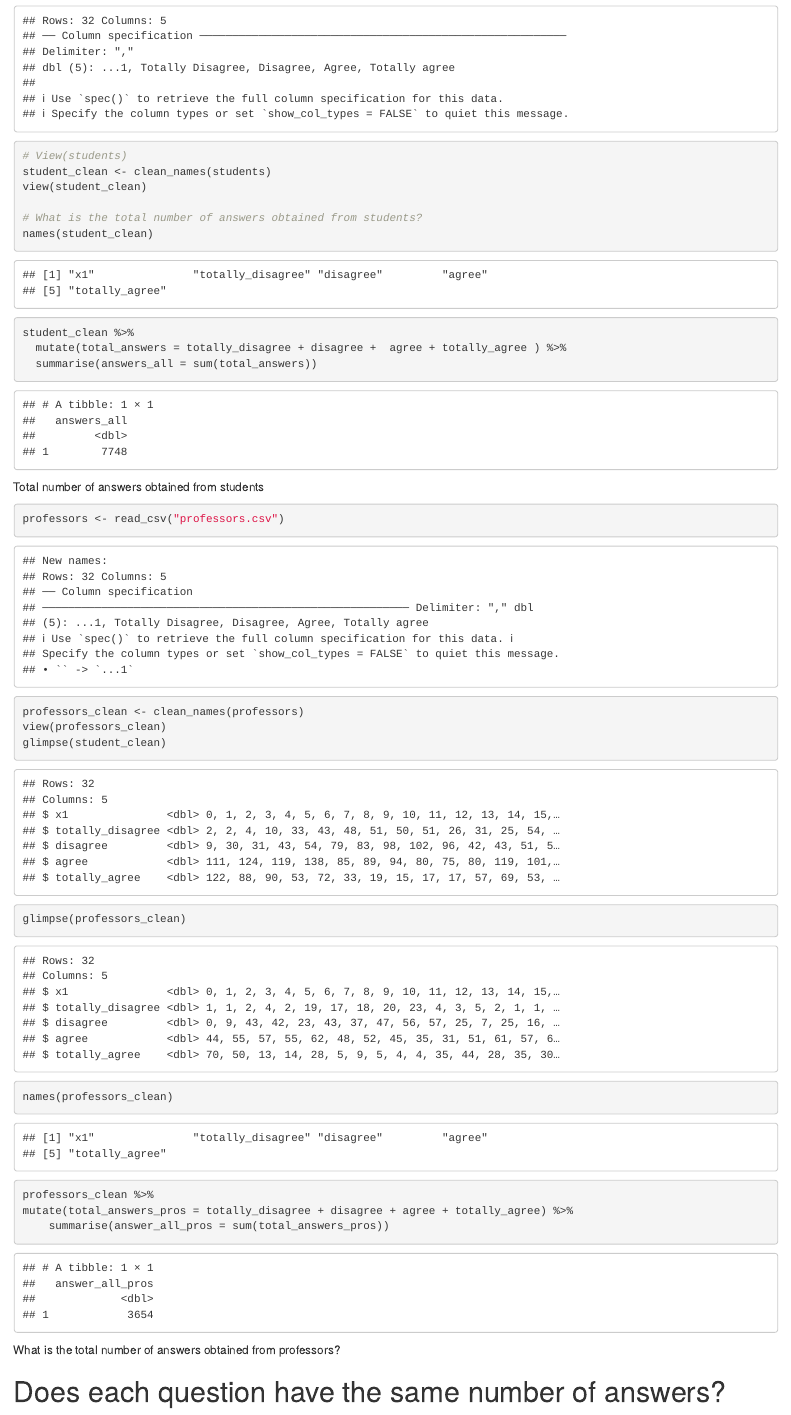
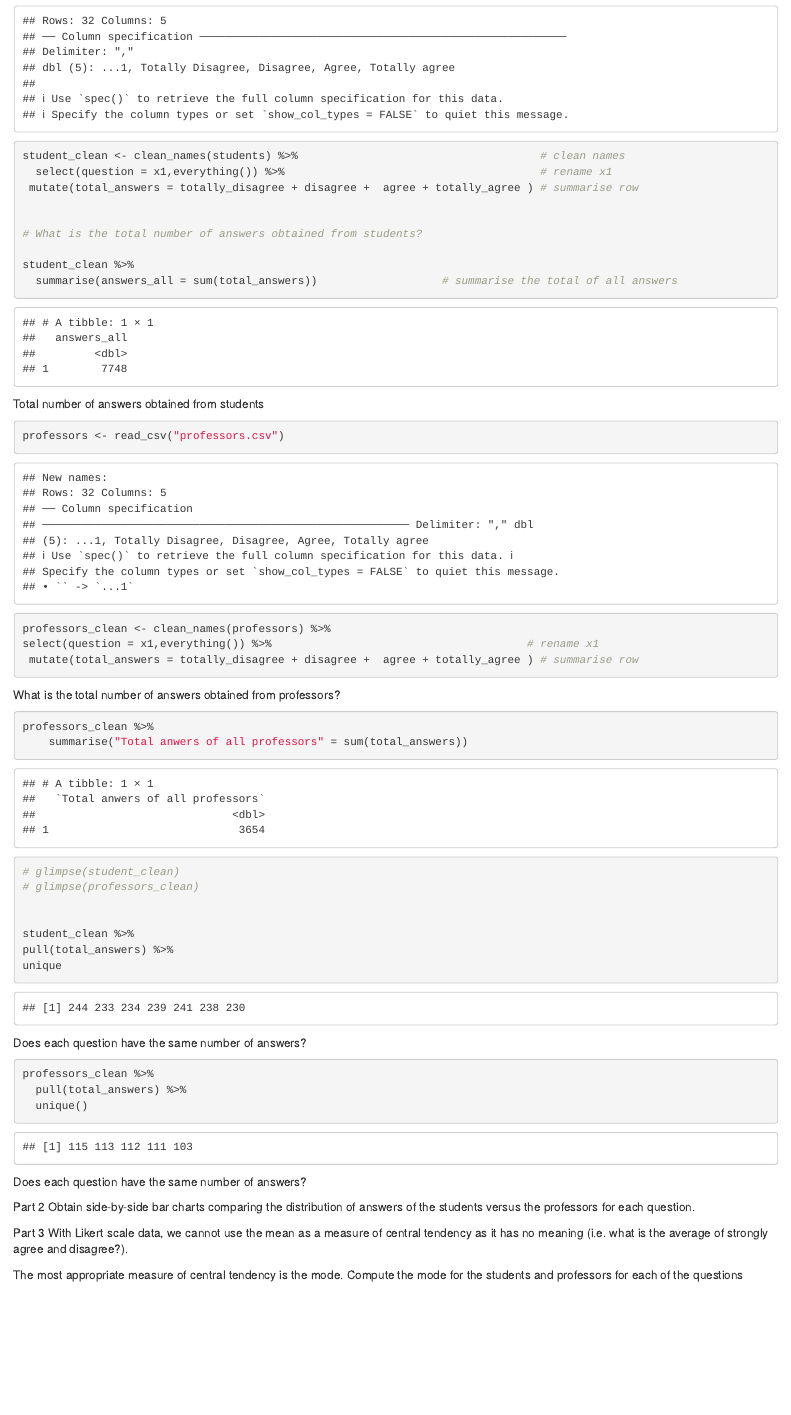
Before and after one commit to networkwildi/Report1, an R Markdown document (Report1.Rmd): the page in a window 1100 px wide, from 1350 px down before the commit and from 1330 px down after it, so that both start at the same text. Rendered offline with R 4.5, knitr and Pandoc, with nearby package versions; column names are cleaned by a stand-in for the janitor package.

Commit message:
Part 1 condensed code

````diff
--- a/Report1.Rmd
+++ b/Report1.Rmd
@@ -32,13 +32,12 @@ students <- read_csv("students.csv")
-# View(students)
-student_clean <- clean_names(students)
-view(student_clean)
+student_clean <- clean_names(students) %>%                                     # clean names
+  select(question = x1,everything()) %>%                                       # rename x1
+ mutate(total_answers = totally_disagree + disagree +  agree + totally_agree ) # summarise row
+
 
 # What is the total number of answers obtained from students?
-names(student_clean)
 
 student_clean %>%
-  mutate(total_answers = totally_disagree + disagree +  agree + totally_agree ) %>%
-  summarise(answers_all = sum(total_answers))
+  summarise(answers_all = sum(total_answers))                   # summarise the total of all answers
 
 ```
 Total number of answers obtained from students
@@ -46,18 +45,62 @@ Total number of answers obtained from students
 ```{r}
 
 professors <- read_csv("professors.csv")
-professors_clean <- clean_names(professors)
-view(professors_clean)
-glimpse(student_clean)
-glimpse(professors_clean)
-names(professors_clean)
 
-professors_clean %>%
-mutate(total_answers_pros = totally_disagree + disagree + agree + totally_agree) %>%
-    summarise(answer_all_pros = sum(total_answers_pros))
+professors_clean <- clean_names(professors) %>%
+select(question = x1,everything()) %>%                                       # rename x1
+ mutate(total_answers = totally_disagree + disagree +  agree + totally_agree ) # summarise row
 
 ```
 What is the total number of answers obtained from professors?
+```{r}
+professors_clean %>%
+    summarise("Total anwers of all professors" = sum(total_answers))
+
+```
 
 
-# Does each question have the same number of answers?
+```{r}
+
+# glimpse(student_clean)
+# glimpse(professors_clean)
+
+
+student_clean %>%
+pull(total_answers) %>%
+unique
+
+```
+Does each question have the same number of answers?
+```{r}
+
+professors_clean %>%
+  pull(total_answers) %>%
+  unique()
+
+
+```
+Does each question have the same number of answers?
+
+Part 2
+Obtain side-by-side bar charts comparing the distribution of answers of the students versus the professors for each question.
+```{r}
+
+
+
+
+
+
+```
+
+Part 3
+With Likert scale data, we cannot use the mean as a measure of central tendency as it has no meaning (i.e. what is the average of strongly agree and disagree?).
+
+The most appropriate measure of central tendency is the mode. Compute the mode for the students and professors for each of the questions
+
+
+```{r}
+
+
+
+
+```
````
Also changed, not shown: Report1.nb.html, Students_u_Pros.xlsx (added), Report1.Rmd (2 more changed lines).
